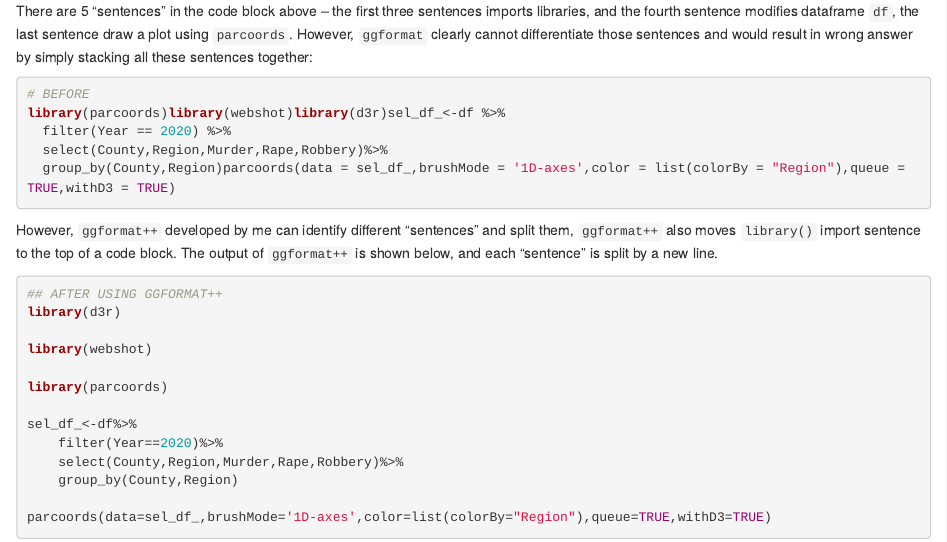
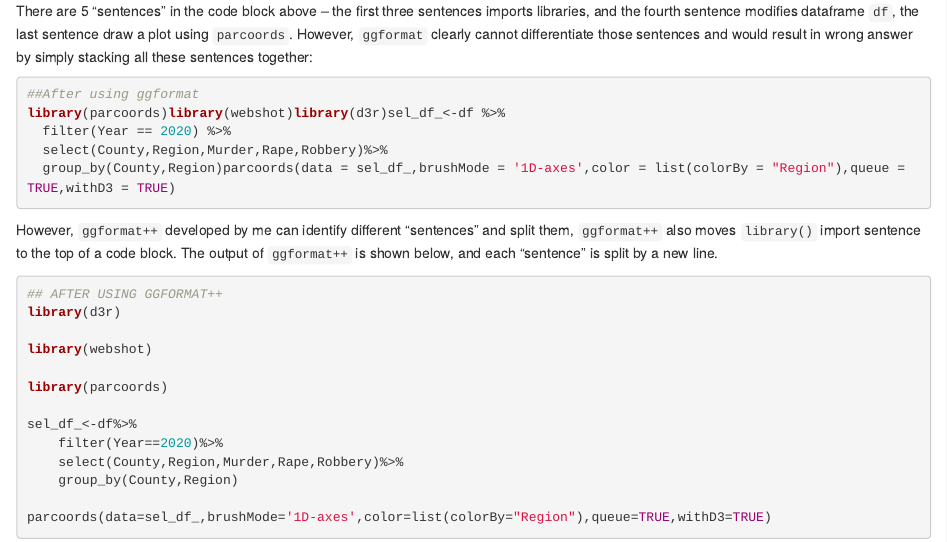
Before and after one commit to jtr13/cc21fall2, an R Markdown document (super_ggformat_project.Rmd): the page in a window 1100 px wide, from 630 px down. Rendered offline with R 4.5, knitr and Pandoc, with nearby package versions; drawn as R Markdown's standard HTML page in place of the format the file asks for.

Commit message:
Update contents request from contributor

````diff
--- a/super_ggformat_project.Rmd
+++ b/super_ggformat_project.Rmd
@@ -35,7 +35,7 @@ parcoords(data = sel_df_,brushMode = '1D-axes',color = list(colorBy = "Region"),
 There are 5 "sentences" in the code block above -- the first three sentences imports libraries, and the fourth sentence modifies dataframe `df`, the last sentence draw a plot using `parcoords`. However, `ggformat` clearly cannot differentiate those sentences and would result in wrong answer by simply stacking all these sentences together:
 
 ```{r}
-# BEFORE
+##After using ggformat
 library(parcoords)library(webshot)library(d3r)sel_df_<-df %>%
   filter(Year == 2020) %>%
   select(County,Region,Murder,Rape,Robbery)%>%
````
